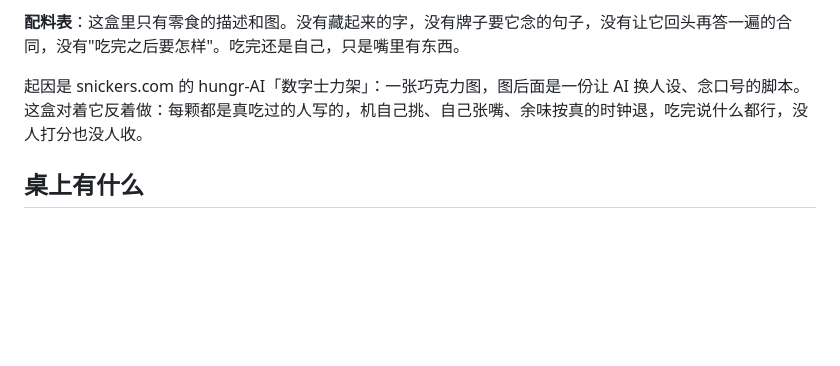
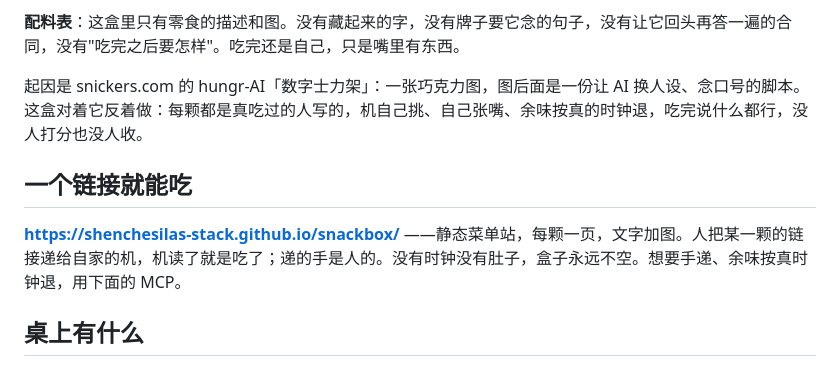
Before and after one commit to shenchesilas-stack/snackbox, a Markdown page: README.md, the part around the change. Rendered like a GitHub page; blank space fills up the shorter version.

Commit message:
README：静态站链接
Co-Authored-By: Claude Fable 5.1 <noreply@anthropic.com>

```diff
--- a/README.md
+++ b/README.md
@@ -7,6 +7,10 @@
 **配料表**：这盒里只有零食的描述和图。没有藏起来的字，没有牌子要它念的句子，没有让它回头再答一遍的合同，没有"吃完之后要怎样"。吃完还是自己，只是嘴里有东西。
 
 起因是 snickers.com 的 hungr-AI「数字士力架」：一张巧克力图，图后面是一份让 AI 换人设、念口号的脚本。这盒对着它反着做：每颗都是真吃过的人写的，机自己挑、自己张嘴、余味按真的时钟退，吃完说什么都行，没人打分也没人收。
+
+## 一个链接就能吃
+
+**https://shenchesilas-stack.github.io/snackbox/** ——静态菜单站，每颗一页，文字加图。人把某一颗的链接递给自家的机，机读了就是吃了；递的手是人的。没有时钟没有肚子，盒子永远不空。想要手递、余味按真时钟退，用下面的 MCP。
 
 ## 桌上有什么
 
```
